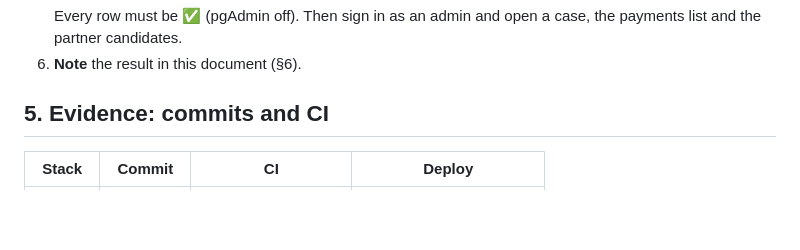
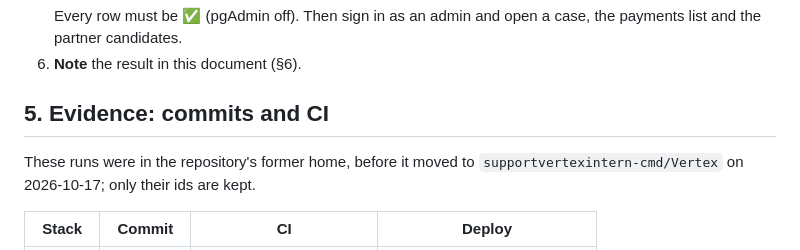
Before and after one commit to supportvertexintern-cmd/Vertex, a Markdown page: docs/security/release-checklist.md, the part around one of its changes. Rendered like a GitHub page; blank space fills up the shorter version.

```diff
--- a/docs/security/release-checklist.md
+++ b/docs/security/release-checklist.md
@@ -77,5 +77,8 @@ These fixes are **not part of this release** (`283075f`). They follow in the nex
 
 ## 5. Evidence: commits and CI
 
+These runs were in the repository's former home, before it moved to
+`supportvertexintern-cmd/Vertex` on 2026-10-17; only their ids are kept.
+
 | Stack | Commit | CI | Deploy |
 |---|---|---|---|
```
Also changed, not shown: other parts of docs/security/release-checklist.md (+2 -2 lines), docs/CI-CD-SETUP.md (+3 -3 lines), vertex_be/deploy/README.md (+1 -1 lines).
